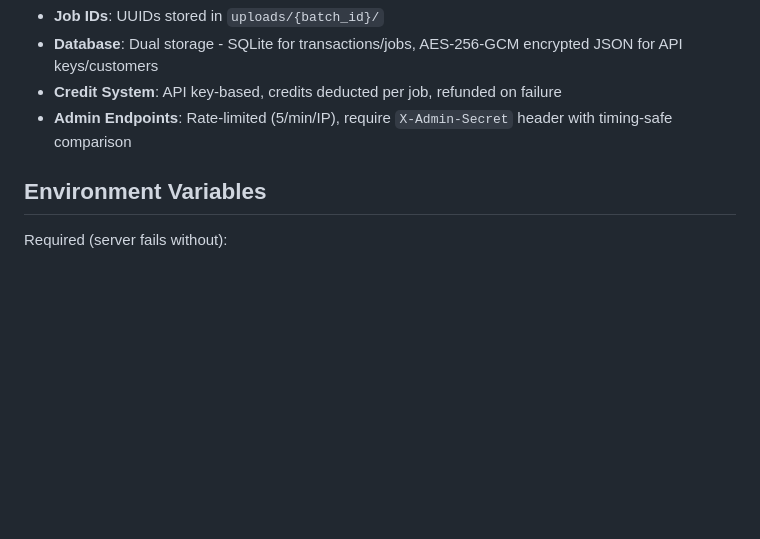
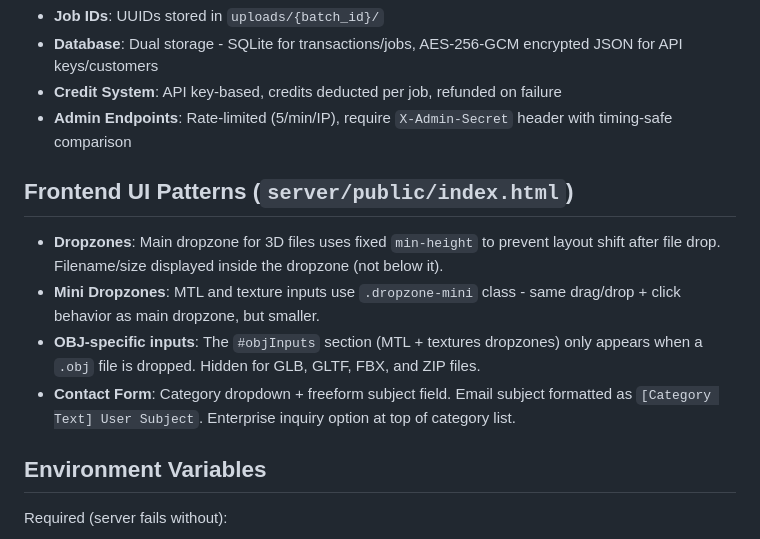
Before and after one commit to usermac/mesh-optimizer, a Markdown page: CLAUDE.md, the part around the change. Rendered like a GitHub page; blank space fills up the shorter version.

Commit message:
docs: Add frontend UI patterns to CLAUDE.md

```diff
--- a/CLAUDE.md
+++ b/CLAUDE.md
@@ -66,6 +66,13 @@ Jobs are queued, processed with semaphore-controlled concurrency, and results ex
 - **Credit System**: API key-based, credits deducted per job, refunded on failure
 - **Admin Endpoints**: Rate-limited (5/min/IP), require `X-Admin-Secret` header with timing-safe comparison
 
+## Frontend UI Patterns (`server/public/index.html`)
+
+- **Dropzones**: Main dropzone for 3D files uses fixed `min-height` to prevent layout shift after file drop. Filename/size displayed inside the dropzone (not below it).
+- **Mini Dropzones**: MTL and texture inputs use `.dropzone-mini` class - same drag/drop + click behavior as main dropzone, but smaller.
+- **OBJ-specific inputs**: The `#objInputs` section (MTL + textures dropzones) only appears when a `.obj` file is dropped. Hidden for GLB, GLTF, FBX, and ZIP files.
+- **Contact Form**: Category dropdown + freeform subject field. Email subject formatted as `[Category Text] User Subject`. Enterprise inquiry option at top of category list.
+
 ## Environment Variables
 
 Required (server fails without):
```
